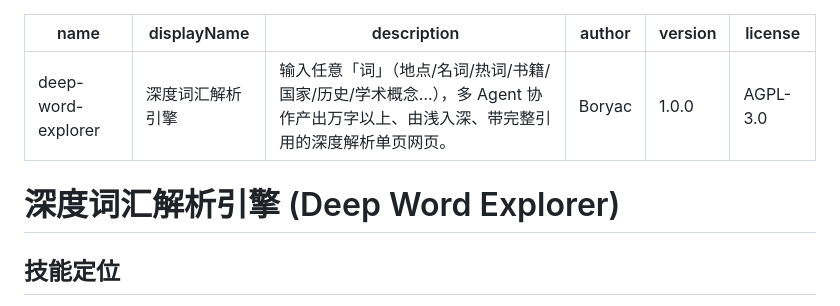
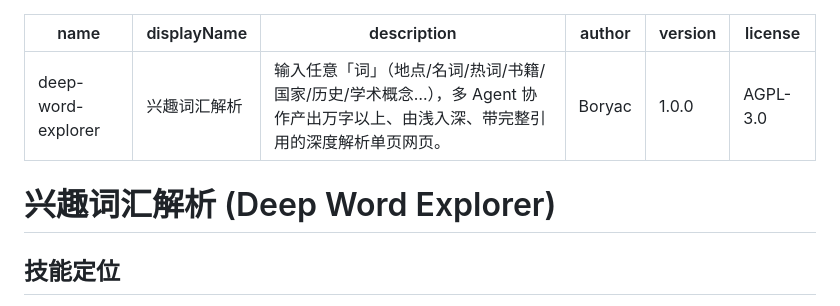
Before and after one commit to huangboryac-web/deep-word-explorer, a Markdown page: SKILL.md, the part around the change. Drawn GitHub-style.

```diff
--- a/SKILL.md
+++ b/SKILL.md
@@ -1,13 +1,13 @@
 ---
 name: deep-word-explorer
-displayName: 深度词汇解析引擎
+displayName: 兴趣词汇解析
 description: 输入任意「词」（地点/名词/热词/书籍/国家/历史/学术概念…），多 Agent 协作产出万字以上、由浅入深、带完整引用的深度解析单页网页。
 author: Boryac
 version: 1.0.0
 license: AGPL-3.0
 ---
 
-# 深度词汇解析引擎 (Deep Word Explorer)
+# 兴趣词汇解析 (Deep Word Explorer)
 
 ## 技能定位
 
```
Also changed, not shown: README.en.md (+1 -1 lines).
